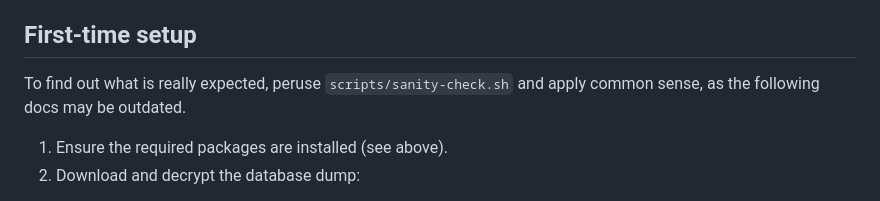
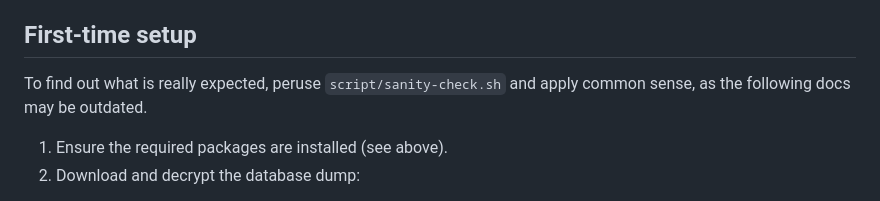
Before and after one commit to UWFlow/uwflow, a Markdown page: README.md, the part around the change. Rendered like a GitHub page.

Commit message:
fix: README.md spelling (#157)

```diff
--- a/README.md
+++ b/README.md
@@ -47,7 +47,7 @@ and is not necessarily consistent with any single distribution.
 
 ## First-time setup
 
-To find out what is really expected, peruse `scripts/sanity-check.sh`
+To find out what is really expected, peruse `script/sanity-check.sh`
 and apply common sense, as the following docs may be outdated.
 
 1. Ensure the required packages are installed (see above).
```
